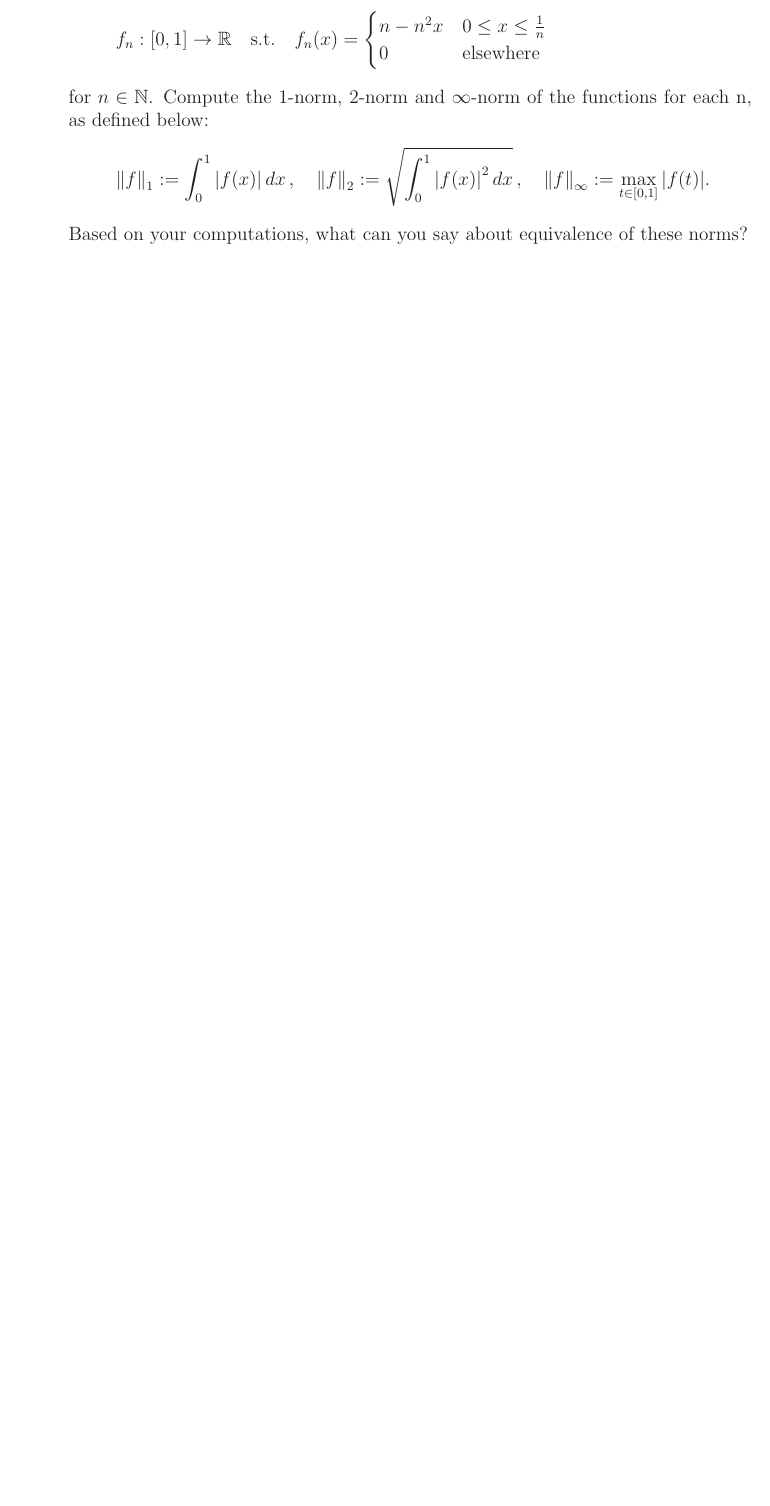
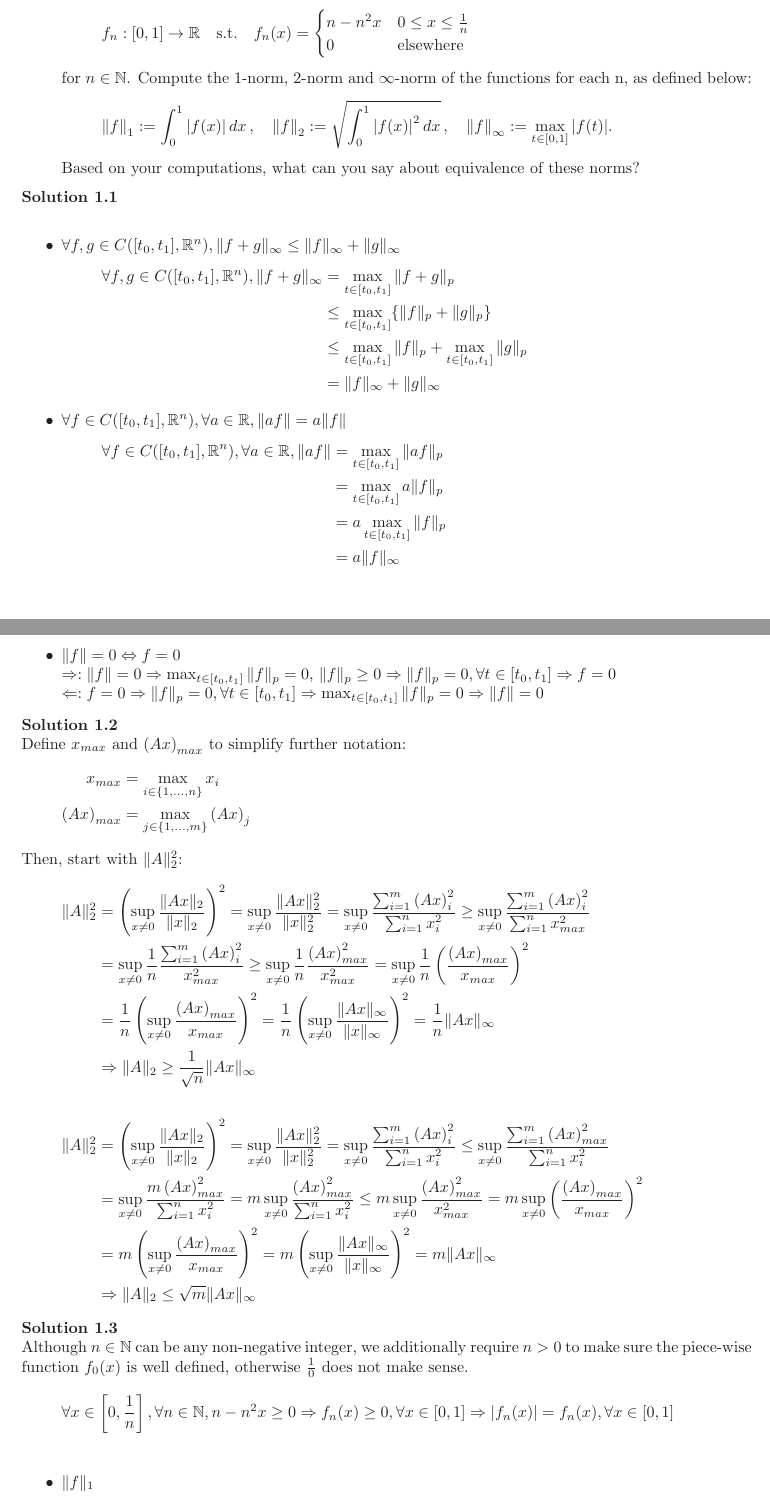
Before and after one commit to YizeWang/linear-system-theory-lecture, a LaTeX problem sheet (Problem Set 2/problemset_2.tex): part of page 1 of 2 before the commit and two parts of pages 1 and 2 of 4 after it, the two joined at a grey line, cut so that both start at the same text, the shorter picture padded with empty space. Compiled offline with LaTeX, dvips and Ghostscript.

Commit message:
solved problem set 2 exercise 1

```diff
--- a/Problem Set 2/problemset_2.tex
+++ b/Problem Set 2/problemset_2.tex
@@ -1,4 +1,4 @@
-\documentclass[fleqn,12pt, a4paper]{article}
+\documentclass[fleqn, 10.5pt, a4paper]{article}
 
 \usepackage{psfrag}
 \usepackage[dvips]{epsfig}
@@ -90,6 +90,10 @@
 \def\onlyifpart{\textbf{(only if) }}
 \def\solution{\noindent{\it Solution.} }
 
+\newcommand{\dx}{\, \mathrm{d} x}
+\newcommand{\supx}{\sup_{x\neq0}}
+
+
 \begin{document}
 \thispagestyle{plain}
 
@@ -145,3 +149,56 @@ for $n\in\N$. Compute the 1-norm, 2-norm and $\infty$-norm of the functions for
 \left\lVert f \right\rVert_\infty := \max\limits_{t \in [0, 1]} |f(t)|.
 \end{displaymath}
 Based on your computations, what can you say about equivalence of these norms?
+\end{enumerate}
+
+\noindent \textbf {Solution 1.1} \\
+\begin{itemize}
+	\item $\forall f, g \in C([t_0, t_1], \R^n), \|f+g\|_\infty \leq \|f\|_\infty + \|g\|_\infty$
+	\begin{align*}
+		\forall f, g \in C([t_0, t_1], \R^n), \|f+g\|_\infty &= \max_{t \in [t_0, t_1]} \| f + g\|_p \\
+		&\leq  \max_{t \in [t_0, t_1]} \{\| f \|_p + \|g\|_p\} \\
+		&\leq \max_{t \in [t_0, t_1]} \| f \|_p + \max_{t \in [t_0, t_1]} \|g\|_p \\
+		&= \|f\|_\infty + \|g\|_\infty
+	\end{align*}
+	\item $\forall f \in C([t_0, t_1], \R^n), \forall a \in \R, \|af\| = a\|f\|$
+	\begin{align*}
+		\forall f \in C([t_0, t_1], \R^n), \forall a \in \R, \|af\| &= \max_{t \in [t_0, t_1]} \| af \|_p \\
+		&= \max_{t \in [t_0, t_1]} a \| f \|_p \\
+		&= a \max_{t \in [t_0, t_1]} \| f \|_p \\
+		&= a\| f \|_\infty \\
+	\end{align*}
+	\item $\|f\|=0 \Leftrightarrow f = 0$ \\
+	$\Rightarrow: \|f\|=0\Rightarrow\max_{t \in [t_0, t_1]} \| f \|_p = 0$, $\|f\|_p \geq 0 \Rightarrow \|f\|_p = 0, \forall t \in [t_0, t_1] \Rightarrow f = 0$ \\
+	$\Leftarrow: f = 0 \Rightarrow \|f\|_p = 0, \forall t \in [t_0, t_1] \Rightarrow \max_{t \in [t_0, t_1]} \| f \|_p = 0 \Rightarrow \|f\|=0$
+\end{itemize}
+
+\noindent \textbf {Solution 1.2} \\
+Define $x_{max}$ and $\left(Ax\right)_{max}$ to simplify further notation:
+\begin{align*}
+	x_{max} &= \max_{i\in\{1,\dots,n\}} x_i \\
+	\left(Ax\right)_{max} &= \max_{j\in\{1,\dots,m\}}\left(Ax\right)_j
+\end{align*}
+Then, start with $\|A\|_2^2$:
+\begin{align*}
+\|A\|_2^2&=\left(\supx\frac{\|Ax\|_2}{\|x\|_2}\right)^2=\supx\frac{\|Ax\|_2^2}{\|x\|_2^2} = \supx \frac{\sum_{i=1}^{m} \left(Ax\right)_i^2}{\sum_{i=1}^{n} x_i^2} \geq \supx \frac{\sum_{i=1}^{m} \left(Ax\right)_i^2}{\sum_{i=1}^{n} x_{max}^2} \\
+&=\supx \frac{1}{n}\frac{\sum_{i=1}^{m} \left(Ax\right)_i^2}{x_{max}^2} \geq \supx \frac{1}{n}\frac{\left(Ax\right)_{max}^2}{x_{max}^2} = \supx \frac{1}{n} \left(\frac{\left(Ax\right)_{max}}{x_{max}}\right)^2 \\
+&= \frac{1}{n}  \left(\supx\frac{\left(Ax\right)_{max}}{x_{max}}\right)^2 =\frac{1}{n} \left(\supx \frac{\|Ax\|_\infty}{\|x\|_\infty}\right)^2= \frac{1}{n}\|Ax\|_\infty \\
+&\Rightarrow \|A\|_2 \geq \frac{1}{\sqrt{n}}\|Ax\|_\infty
+\end{align*}
+\begin{align*}
+\|A\|_2^2&=\left(\supx\frac{\|Ax\|_2}{\|x\|_2}\right)^2=\supx\frac{\|Ax\|_2^2}{\|x\|_2^2} = \supx \frac{\sum_{i=1}^{m} \left(Ax\right)_{i}^2}{\sum_{i=1}^{n} x_i^2} \leq \supx \frac{\sum_{i=1}^{m} \left(Ax\right)_{max}^2}{\sum_{i=1}^{n} x_{i}^2} \\&= \supx \frac{m \left(Ax\right)_{max}^2}{\sum_{i=1}^{n} x_{i}^2} = m\supx \frac{\left(Ax\right)_{max}^2}{\sum_{i=1}^{n} x_{i}^2} \leq m\supx \frac{\left(Ax\right)_{max}^2}{x_{max}^2} = m\supx \left(\frac{\left(Ax\right)_{max}}{x_{max}}\right)^2 \\
+&=m\left(\supx \frac{\left(Ax\right)_{max}}{x_{max}}\right)^2 = m\left(\supx \frac{\|Ax\|_\infty}{\|x\|_\infty}\right)^2 = m\|Ax\|_\infty \\
+&\Rightarrow \|A\|_2 \leq \sqrt{m}\|Ax\|_\infty
+\end{align*}
+
+\noindent \textbf {Solution 1.3} \\
+Although $n\in\N$ can be any non-negative integer, we additionally require $n>0$ to make sure the piece-wise function $f_0(x)$ is well defined, otherwise $\frac{1}{0}$ does not make sense.
+\begin{align*}
+\forall x \in \left[0,\frac{1}{n}\right], \forall n \in \N, n - n^2 x \geq 0 \Rightarrow f_n (x) \geq 0, \forall x \in [0,1] \Rightarrow \lvert f_n(x) \rvert = f_n(x), \forall x \in [0,1] \\
+\end{align*}
+
+\begin{itemize}
+\item $\|f\|_1$
+\begin{align*}
+	\|f\|_1 = \int_0^1 \lvert f_n(x)\rvert \dx=\int_0^1f_n(x)\dx = \int_0^{\frac{1}{n}}\left(n-n^2x\right) \dx = nx-\frac{1}{2}n^2x^2 \bigg\rvert_0^{\frac{1}{n}} = \frac{1}{2}
+\end{align*}
```
Also changed, not shown: Problem Set 2/problemset_2.pdf (added), Problem Set 2/problemset_2.tex (26 more changed lines).
